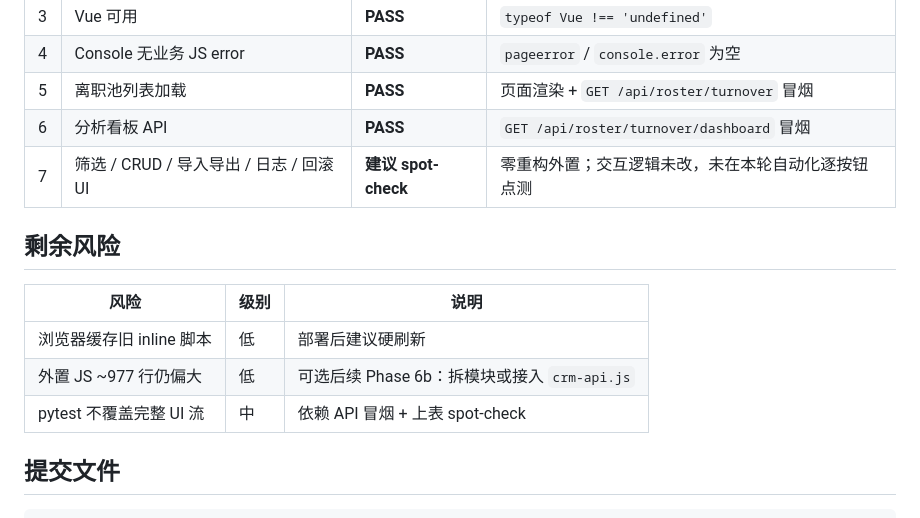
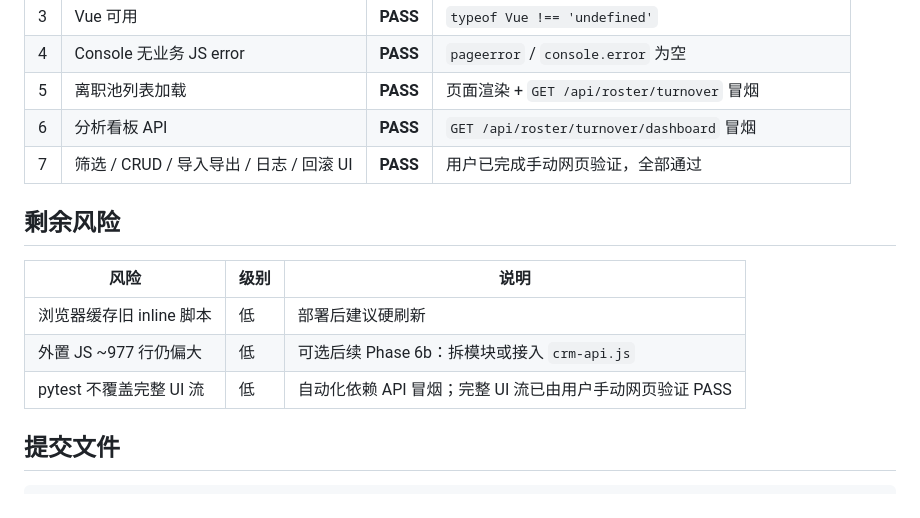
Before and after one commit to rockyrurumiu-GIT/cursor-crm, a Markdown page: reports/architecture/phase-06-delivery-turnover-frontend-report.md, the part around the change. GitHub-like rendering.

Commit message:
CRM0528-V55-完成Phase6拆分: phase-06 报告更新手动验证 PASS
Co-authored-by: Cursor <cursoragent@cursor.com>

```diff
--- a/reports/architecture/phase-06-delivery-turnover-frontend-report.md
+++ b/reports/architecture/phase-06-delivery-turnover-frontend-report.md
@@ -65,7 +65,7 @@
 | 4 | Console 无业务 JS error | **PASS** | `pageerror` / `console.error` 为空 |
 | 5 | 离职池列表加载 | **PASS** | 页面渲染 + `GET /api/roster/turnover` 冒烟 |
 | 6 | 分析看板 API | **PASS** | `GET /api/roster/turnover/dashboard` 冒烟 |
-| 7 | 筛选 / CRUD / 导入导出 / 日志 / 回滚 UI | **建议 spot-check** | 零重构外置；交互逻辑未改，未在本轮自动化逐按钮点测 |
+| 7 | 筛选 / CRUD / 导入导出 / 日志 / 回滚 UI | **PASS** | 用户已完成手动网页验证，全部通过 |
 
 ## 剩余风险
 
@@ -73,7 +73,7 @@
 |------|------|------|
 | 浏览器缓存旧 inline 脚本 | 低 | 部署后建议硬刷新 |
 | 外置 JS ~977 行仍偏大 | 低 | 可选后续 Phase 6b：拆模块或接入 `crm-api.js` |
-| pytest 不覆盖完整 UI 流 | 中 | 依赖 API 冒烟 + 上表 spot-check |
+| pytest 不覆盖完整 UI 流 | 低 | 自动化依赖 API 冒烟；完整 UI 流已由用户手动网页验证 PASS |
 
 ## 提交文件
 
```
